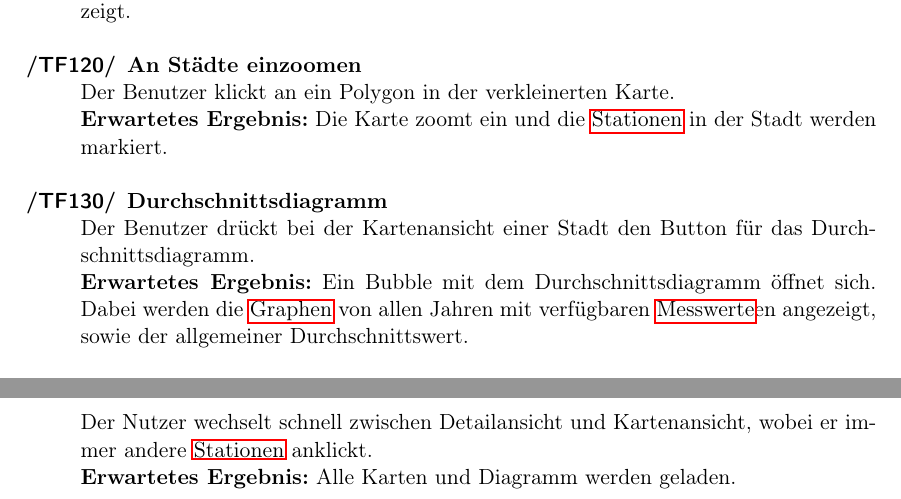
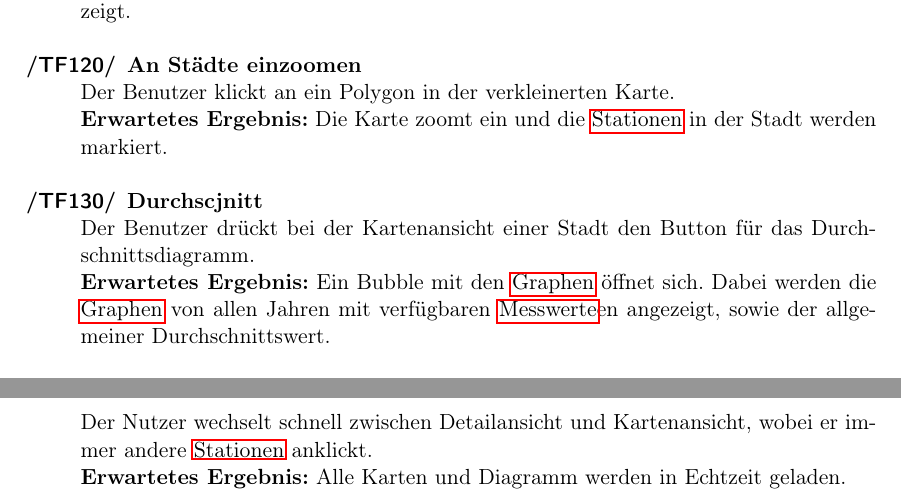
Before and after one commit to JonaEnz/pse-airquality-1, a LaTeX document (Pflichtenheft/Pflichtenheft.tex, which reads Pflichtenheft/chapters/Globale_Testfaelle.tex): two parts of pages 16 and 17 of 28, joined at a grey line, cut so that both start at the same text. Compiled offline with pdfLaTeX.

Commit message:
reword a testcase

```diff
--- a/Pflichtenheft/chapters/Globale_Testfaelle.tex
+++ b/Pflichtenheft/chapters/Globale_Testfaelle.tex
@@ -30,7 +30,7 @@
 
 	\item[An Städte einzoomen] Der Benutzer klickt an ein Polygon in der verkleinerten Karte. \\ \textbf{Erwartetes Ergebnis:} Die Karte zoomt ein und die \glspl{Station} in der Stadt werden markiert.
 
-	\item[Durchschnittsdiagramm] Der Benutzer drückt bei der Kartenansicht einer Stadt den Button für das Durchschnittsdiagramm. \\ \textbf{Erwartetes Ergebnis:} Ein Bubble mit dem Durchschnittsdiagramm öffnet sich. Dabei werden die \glspl{Graph} von allen Jahren mit verfügbaren \glspl{Messwert}en angezeigt, sowie der allgemeiner Durchschnittswert.
+	\item[Durchscjnitt] Der Benutzer drückt bei der Kartenansicht einer Stadt den Button für das Durchschnittsdiagramm. \\ \textbf{Erwartetes Ergebnis:} Ein Bubble mit den \glspl{Graph} öffnet sich. Dabei werden die \glspl{Graph} von allen Jahren mit verfügbaren \glspl{Messwert}en angezeigt, sowie der allgemeiner Durchschnittswert.
 
 	\item[Sensorinformationen] Der Benutzer klickt in der Detailansicht den Index-Button an. \\ Erwartetes Ergebnis: Ein Pop-Up Fenster
 wird geöffnet mit den Sensorinformationen.
@@ -49,6 +49,6 @@ wird geöffnet mit den Sensorinformationen.
 
 	\item[Viele Daten gleichzeitig anfordern] Der Nutzer zoomt so weit aus wie möglich.\\ \textbf{Erwartetes Ergebnis:} Alle Städte werden mit farbigen Polygonen markiert.
 
-	\item[Schnelles Anfordern der Daten] Der Nutzer wechselt schnell zwischen Detailansicht und Kartenansicht, wobei er immer andere \glspl{Station} anklickt. \\ \textbf{Erwartetes Ergebnis:} Alle Karten und Diagramm werden geladen.
+	\item[Schnelles Anfordern der Daten] Der Nutzer wechselt schnell zwischen Detailansicht und Kartenansicht, wobei er immer andere \glspl{Station} anklickt. \\ \textbf{Erwartetes Ergebnis:} Alle Karten und Diagramm werden in Echtzeit geladen.
 
 \end{Kriterien}
```
